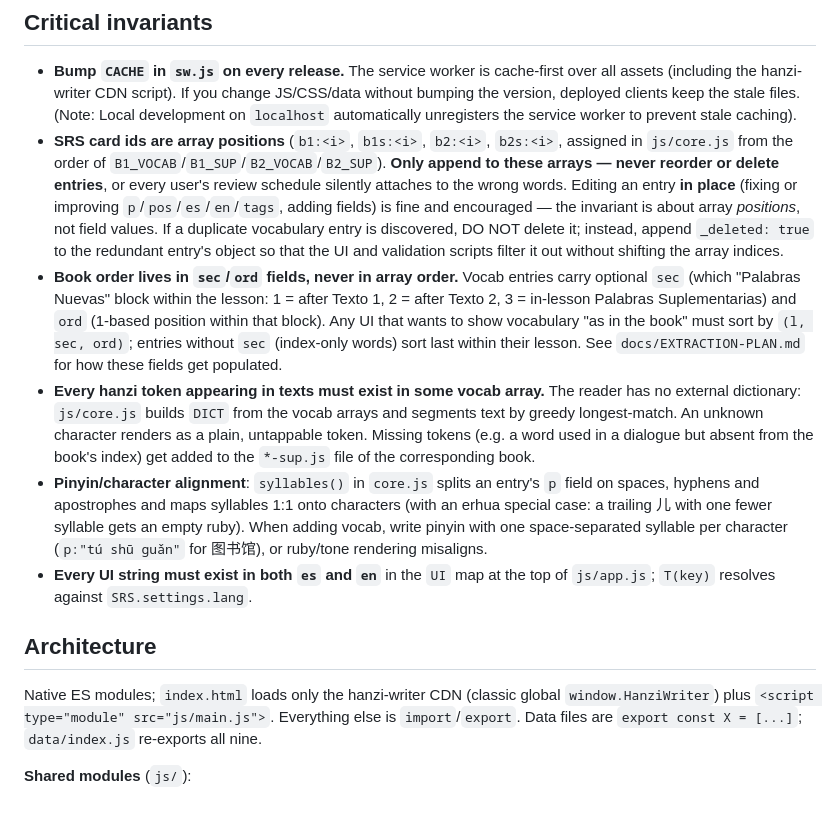
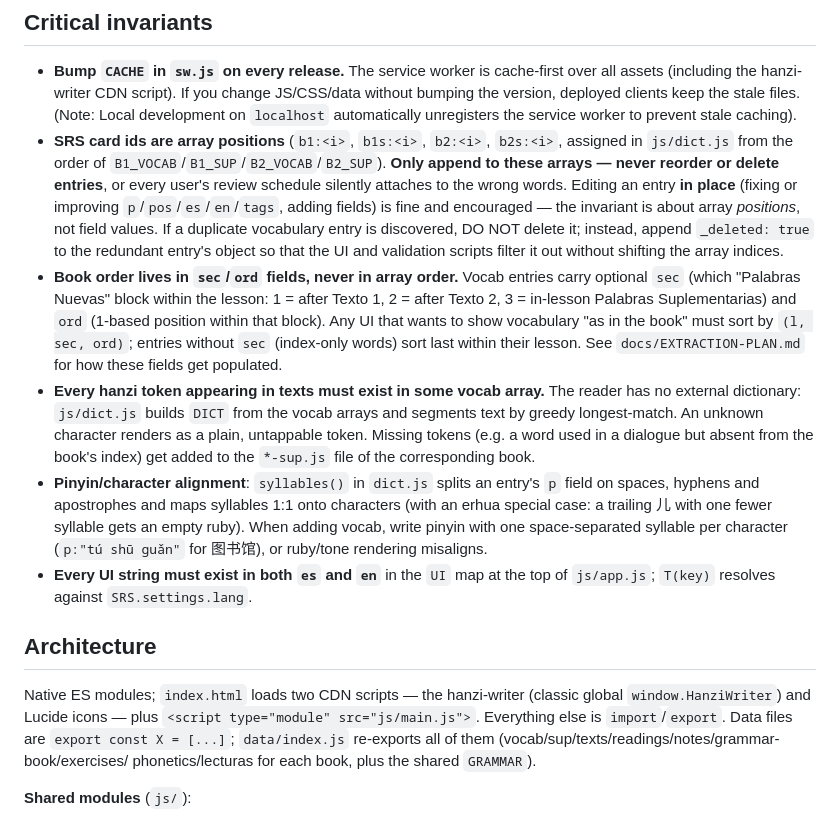
Before and after one commit to GabrielPila/mandarin-app, a Markdown page: CLAUDE.md, the part around the change. Rendered like a GitHub page.

Commit message:
docs: update CLAUDE.md to reflect dict.js module transition and revised architecture overview

```diff
--- a/CLAUDE.md
+++ b/CLAUDE.md
@@ -41,7 +41,7 @@ https://gabrielpila.github.io/mandarin-app/ directly from `main`.
   stale files. (Note: Local development on `localhost` automatically unregisters
   the service worker to prevent stale caching).
 - **SRS card ids are array positions** (`b1:<i>`, `b1s:<i>`, `b2:<i>`,
-  `b2s:<i>`, assigned in `js/core.js` from the order of
+  `b2s:<i>`, assigned in `js/dict.js` from the order of
   `B1_VOCAB`/`B1_SUP`/`B2_VOCAB`/`B2_SUP`). **Only append to these arrays —
   never reorder or delete entries**, or every user's review schedule silently
   attaches to the wrong words. Editing an entry **in place** (fixing or
@@ -59,12 +59,12 @@ https://gabrielpila.github.io/mandarin-app/ directly from `main`.
   their lesson. See `docs/EXTRACTION-PLAN.md` for how these fields get
   populated.
 - **Every hanzi token appearing in texts must exist in some vocab array.** The
-  reader has no external dictionary: `js/core.js` builds `DICT` from the vocab
+  reader has no external dictionary: `js/dict.js` builds `DICT` from the vocab
   arrays and segments text by greedy longest-match. An unknown character renders
   as a plain, untappable token. Missing tokens (e.g. a word used in a dialogue
   but absent from the book's index) get added to the `*-sup.js` file of the
   corresponding book.
-- **Pinyin/character alignment**: `syllables()` in `core.js` splits an entry's
+- **Pinyin/character alignment**: `syllables()` in `dict.js` splits an entry's
   `p` field on spaces, hyphens and apostrophes and maps syllables 1:1 onto
   characters (with an erhua special case: a trailing 儿 with one fewer syllable
   gets an empty ruby). When adding vocab, write pinyin with one space-separated
@@ -75,10 +75,12 @@ https://gabrielpila.github.io/mandarin-app/ directly from `main`.
 
 ## Architecture
 
-Native ES modules; `index.html` loads only the hanzi-writer CDN (classic global
-`window.HanziWriter`) plus `<script type="module" src="js/main.js">`. Everything
-else is `import`/`export`. Data files are `export const X = [...]`;
-`data/index.js` re-exports all nine.
+Native ES modules; `index.html` loads two CDN scripts — the hanzi-writer
+(classic global `window.HanziWriter`) and Lucide icons — plus
+`<script type="module" src="js/main.js">`. Everything else is
+`import`/`export`. Data files are `export const X = [...]`; `data/index.js`
+re-exports all of them (vocab/sup/texts/readings/notes/grammar-book/exercises/
+phonetics/lecturas for each book, plus the shared `GRAMMAR`).
 
 **Shared modules** (`js/`):
 
```
